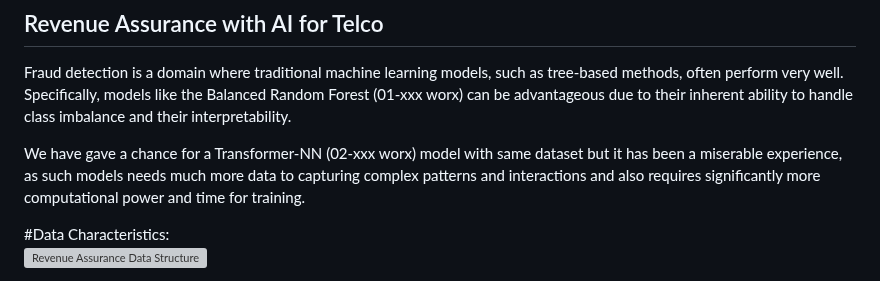
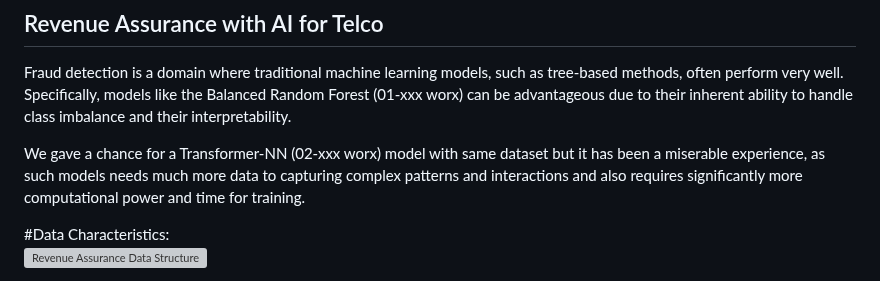
Before and after one commit to tme-osx/TME-AIX, a Markdown page: revenueassurance/ReadMe.md, the part around the change. Rendered like a GitHub page; grey boxes are pictures that could not be loaded.

```diff
--- a/revenueassurance/ReadMe.md
+++ b/revenueassurance/ReadMe.md
@@ -1,7 +1,7 @@
 ## Revenue Assurance with AI for Telco
 Fraud detection is a domain where traditional machine learning models, such as tree-based methods, often perform very well. Specifically, models like the Balanced Random Forest  (01-xxx worx) can be advantageous due to their inherent ability to handle class imbalance and their interpretability.<br>
 
-We have gave a chance for a Transformer-NN (02-xxx worx) model with same dataset but it has been a miserable experience, as such models needs much more data to capturing complex patterns and interactions and also requires significantly more computational power and time for training. <br>
+We gave a chance for a Transformer-NN (02-xxx worx) model with same dataset but it has been a miserable experience, as such models needs much more data to capturing complex patterns and interactions and also requires significantly more computational power and time for training. <br>
 
 #Data Characteristics:<br>
 ![Revenue Assurance Data Structure](https://raw.githubusercontent.com/fenar/etc-ai-wrx/main/revenueassurance/data/rev_ass_data.png)<br>
```
